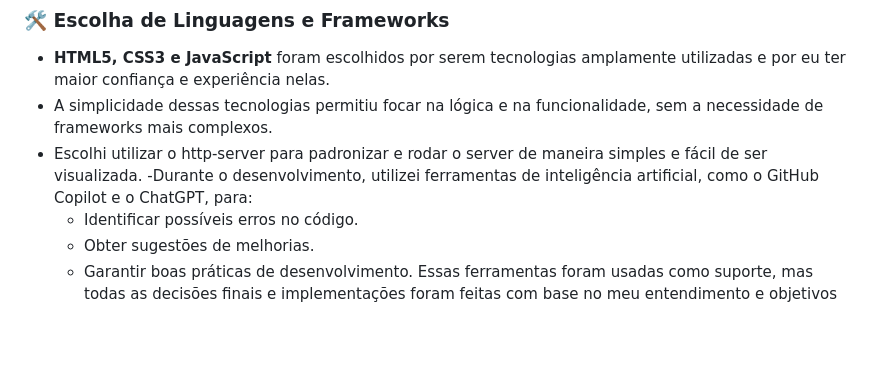
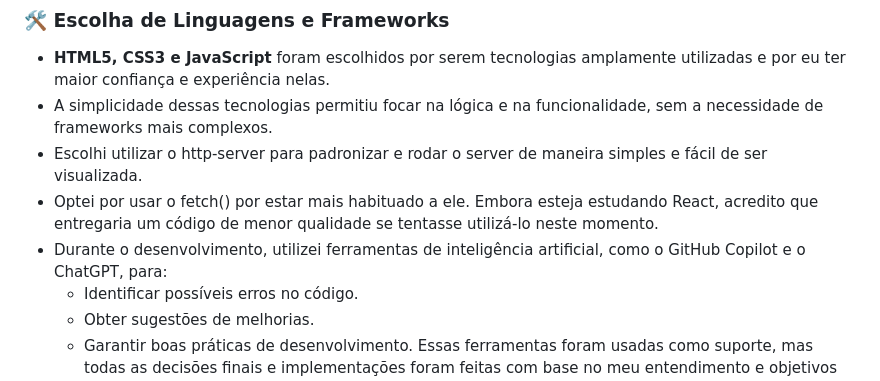
Before and after one commit to MicaelLDO/desafio-tecnico, a Markdown page: README.md, the part around the change. Rendered like a GitHub page; blank space fills up the shorter version.

Commit message:
Adicionado paragráfo no README

```diff
--- a/README.md
+++ b/README.md
@@ -104,7 +104,8 @@ ativ-3/
 - **HTML5, CSS3 e JavaScript** foram escolhidos por serem tecnologias amplamente utilizadas e por eu ter maior confiança e experiência nelas.
 - A simplicidade dessas tecnologias permitiu focar na lógica e na funcionalidade, sem a necessidade de frameworks mais complexos.
 - Escolhi utilizar o http-server para padronizar e rodar o server de maneira simples e fácil de ser visualizada.
--Durante o desenvolvimento, utilizei ferramentas de inteligência artificial, como o GitHub Copilot e o ChatGPT, para:
+- Optei por usar o fetch() por estar mais habituado a ele. Embora esteja estudando React, acredito que entregaria um código de menor qualidade se tentasse utilizá-lo neste momento.
+- Durante o desenvolvimento, utilizei ferramentas de inteligência artificial, como o GitHub Copilot e o ChatGPT, para:
     - Identificar possíveis erros no código.
     - Obter sugestões de melhorias.
     - Garantir boas práticas de desenvolvimento.
```
